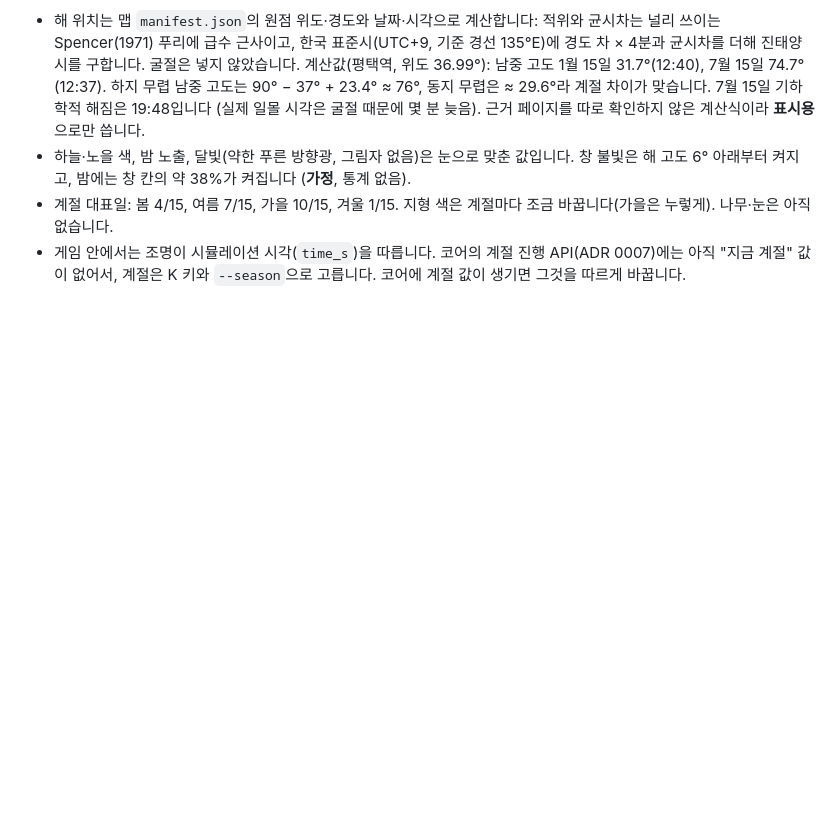
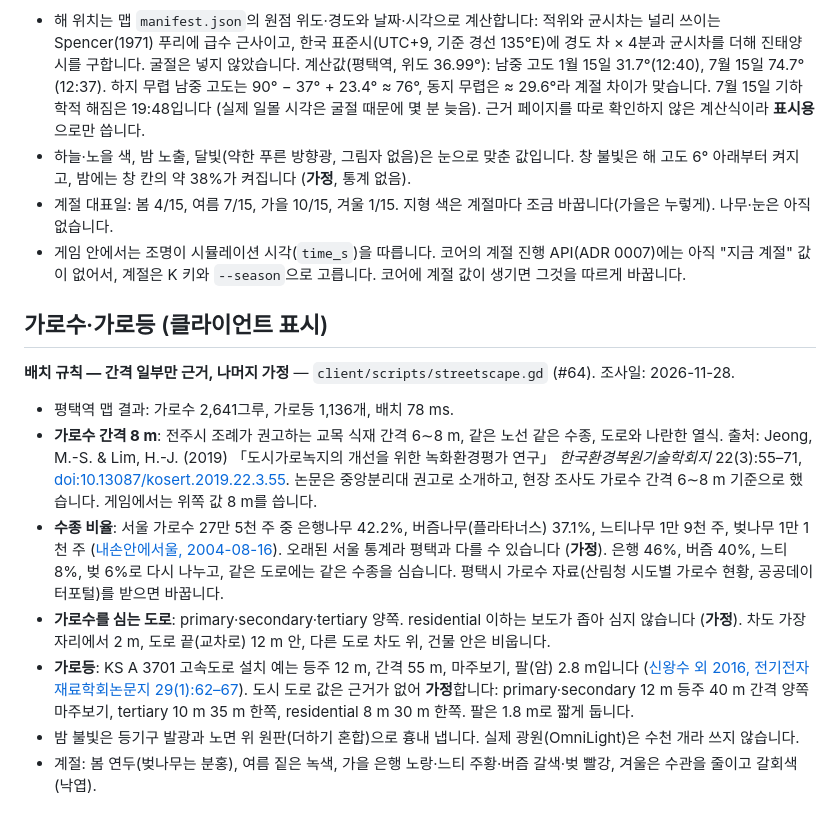
Before and after one commit to Bongriyoundeng/sim_world, a Markdown page: docs/design/research-log.md, the part around the change. GitHub-like rendering; blank space fills up the shorter version.

Commit message:
클라이언트: 가로수·가로등 절차 배치 (#64) (#66)
- scripts/streetscape.gd: 도로 등급별 간격으로 도로 양옆에 가로수(8 m)·가로등 배치,
  교차로 12 m·다른 차도·건물 안은 비움, 멀티메시로 그림
- 수종 4종(은행·버즘·느티·벚), 같은 도로 같은 수종, 계절별 잎 색·겨울 낙엽
- 밤: 등기구 발광 + 노면 불빛 원판, 해 고도(sky_light)에 맞춰 켜짐
- 도로를 그리거나 지우면 다시 배치, --view boulevard
- 근거·가정은 research-log.md#streetscape

Signed-off-by: Bongriyoundeng <chash442@gmail.com>
Co-authored-by: Claude Opus 5.5 <noreply@anthropic.com>

```diff
--- a/docs/design/research-log.md
+++ b/docs/design/research-log.md
@@ -223,3 +223,15 @@
 - 하늘·노을 색, 밤 노출, 달빛(약한 푸른 방향광, 그림자 없음)은 눈으로 맞춘 값입니다. 창 불빛은 해 고도 6° 아래부터 켜지고, 밤에는 창 칸의 약 38%가 켜집니다 (**가정**, 통계 없음).
 - 계절 대표일: 봄 4/15, 여름 7/15, 가을 10/15, 겨울 1/15. 지형 색은 계절마다 조금 바꿉니다(가을은 누렇게). 나무·눈은 아직 없습니다.
 - 게임 안에서는 조명이 시뮬레이션 시각(`time_s`)을 따릅니다. 코어의 계절 진행 API(ADR 0007)에는 아직 "지금 계절" 값이 없어서, 계절은 K 키와 `--season`으로 고릅니다. 코어에 계절 값이 생기면 그것을 따르게 바꿉니다.
+
+## 가로수·가로등 (클라이언트 표시)
+
+<a id="streetscape"></a>
+**배치 규칙 — 간격 일부만 근거, 나머지 가정** — `client/scripts/streetscape.gd` (#64). 조사일: 2026-11-28.
+- 평택역 맵 결과: 가로수 2,641그루, 가로등 1,136개, 배치 78 ms.
+- **가로수 간격 8 m**: 전주시 조례가 권고하는 교목 식재 간격 6∼8 m, 같은 노선 같은 수종, 도로와 나란한 열식. 출처: Jeong, M.-S. & Lim, H.-J. (2019) 「도시가로녹지의 개선을 위한 녹화환경평가 연구」 *한국환경복원기술학회지* 22(3):55–71, [doi:10.13087/kosert.2019.22.3.55](https://doi.org/10.13087/kosert.2019.22.3.55). 논문은 중앙분리대 권고로 소개하고, 현장 조사도 가로수 간격 6∼8 m 기준으로 했습니다. 게임에서는 위쪽 값 8 m를 씁니다.
+- **수종 비율**: 서울 가로수 27만 5천 주 중 은행나무 42.2%, 버즘나무(플라타너스) 37.1%, 느티나무 1만 9천 주, 벚나무 1만 1천 주 ([내손안에서울, 2004-08-16](https://mediahub.seoul.go.kr/archives/144926)). 오래된 서울 통계라 평택과 다를 수 있습니다 (**가정**). 은행 46%, 버즘 40%, 느티 8%, 벚 6%로 다시 나누고, 같은 도로에는 같은 수종을 심습니다. 평택시 가로수 자료(산림청 시도별 가로수 현황, 공공데이터포털)를 받으면 바꿉니다.
+- **가로수를 심는 도로**: primary·secondary·tertiary 양쪽. residential 이하는 보도가 좁아 심지 않습니다 (**가정**). 차도 가장자리에서 2 m, 도로 끝(교차로) 12 m 안, 다른 도로 차도 위, 건물 안은 비웁니다.
+- **가로등**: KS A 3701 고속도로 설치 예는 등주 12 m, 간격 55 m, 마주보기, 팔(암) 2.8 m입니다 ([신왕수 외 2016, 전기전자재료학회논문지 29(1):62–67](http://dx.doi.org/10.4313/JKEM.2016.29.1.62)). 도시 도로 값은 근거가 없어 **가정**합니다: primary·secondary 12 m 등주 40 m 간격 양쪽 마주보기, tertiary 10 m 35 m 한쪽, residential 8 m 30 m 한쪽. 팔은 1.8 m로 짧게 둡니다.
+- 밤 불빛은 등기구 발광과 노면 위 원판(더하기 혼합)으로 흉내 냅니다. 실제 광원(OmniLight)은 수천 개라 쓰지 않습니다.
+- 계절: 봄 연두(벚나무는 분홍), 여름 짙은 녹색, 가을 은행 노랑·느티 주황·버즘 갈색·벚 빨강, 겨울은 수관을 줄이고 갈회색(낙엽).
```
Also changed, not shown: client/README.md (+2 -1 lines), docs/images/streetscape.jpg (added), 5 other files.
